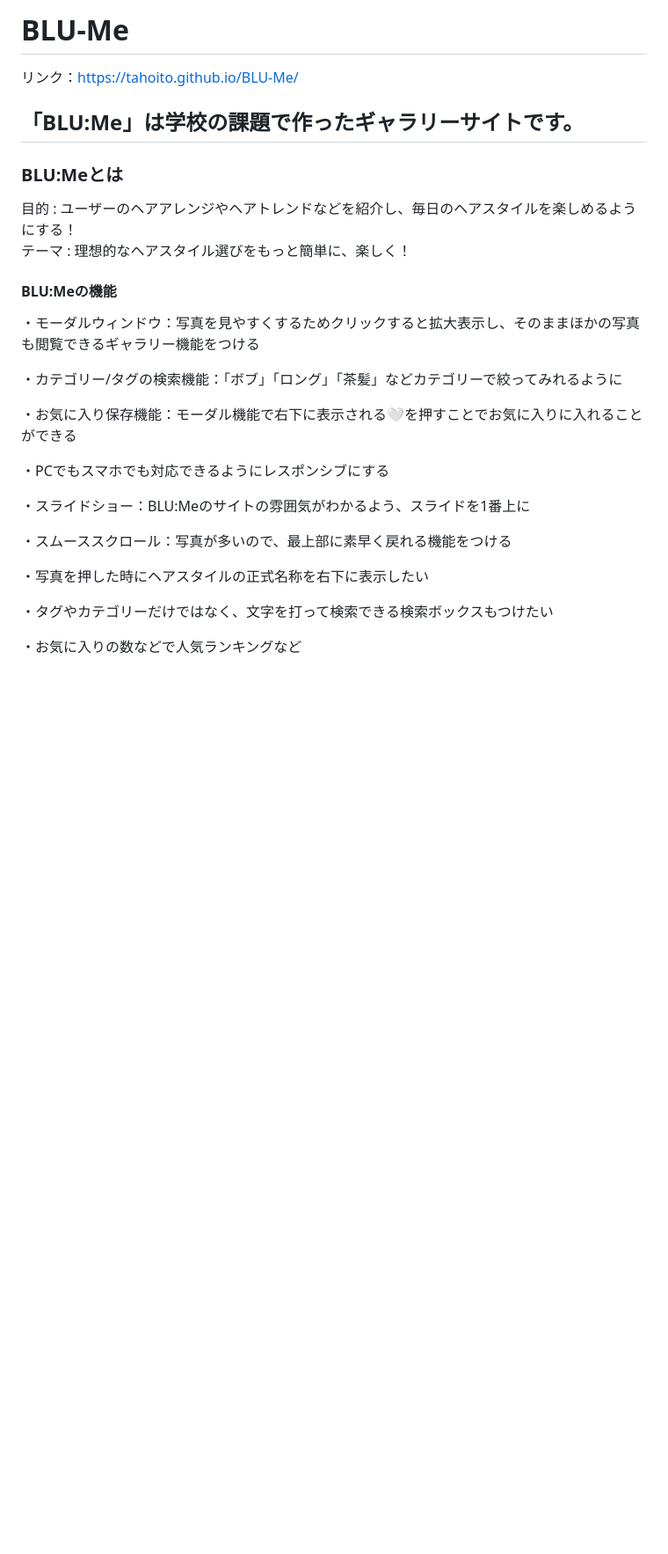
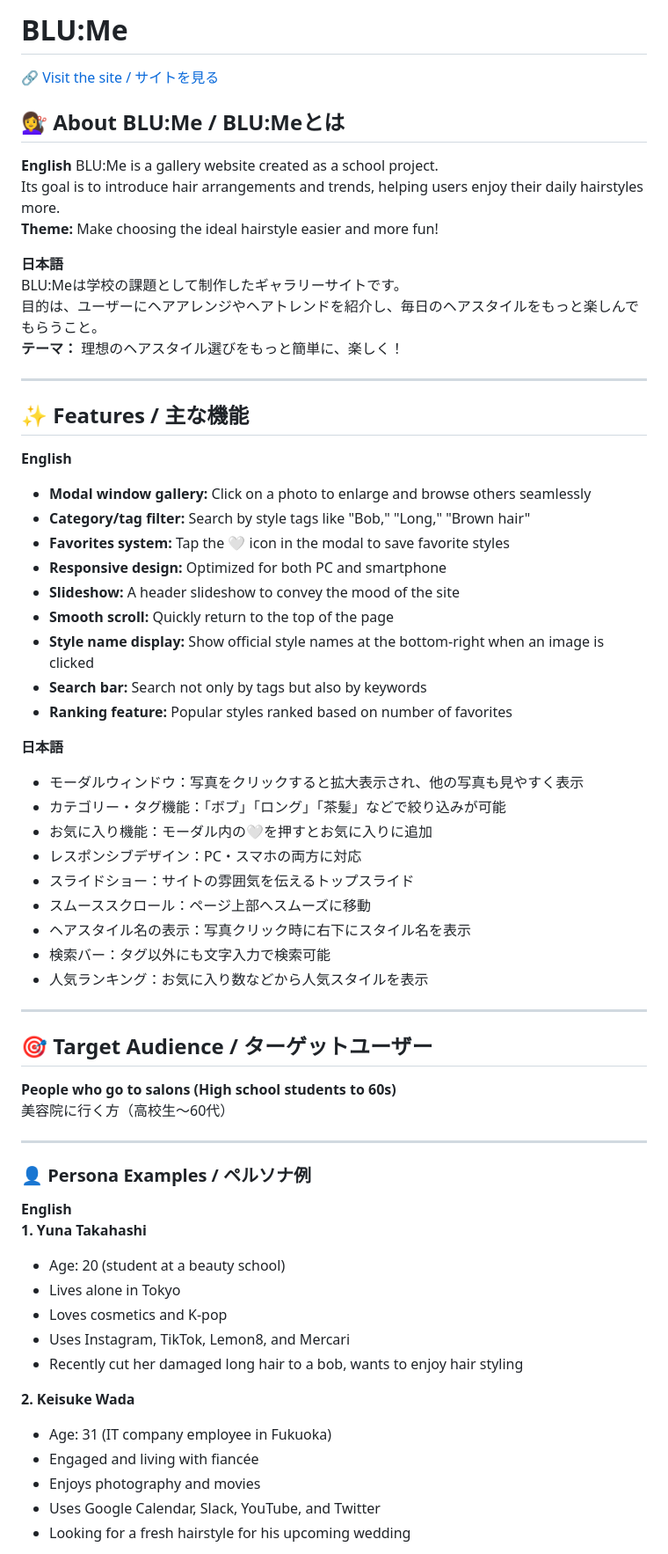
Before and after one commit to tahoito/BLU-Me, a Markdown page: README.md, the part around one of its changes. Shown at 88% size. Rendered like a GitHub page; blank space fills up the shorter version.

```diff
--- a/README.md
+++ b/README.md
@@ -1,21 +1,69 @@
-# BLU-Me
+# BLU:Me
 
-リンク：https://tahoito.github.io/BLU-Me/
-<h2>「BLU:Me」は学校の課題で作ったギャラリーサイトです。</h2>
+🔗 [Visit the site / サイトを見る](https://tahoito.github.io/BLU-Me/)
 
-<h3>BLU:Meとは</h3>
-<p>目的 : ユーザーのヘアアレンジやヘアトレンドなどを紹介し、毎日のヘアスタイルを楽しめるようにする！<br>
-テーマ : 理想的なヘアスタイル選びをもっと簡単に、楽しく！<br></p>
+## 💇‍♀️ About BLU:Me / BLU:Meとは
 
-<h4>BLU:Meの機能</h4>
-<p>・モーダルウィンドウ：写真を見やすくするためクリックすると拡大表示し、そのままほかの写真も閲覧できるギャラリー機能をつける<p>
-<p>・カテゴリー/タグの検索機能：「ボブ」「ロング」「茶髪」などカテゴリーで絞ってみれるように</p>
-<p>・お気に入り保存機能：モーダル機能で右下に表示される🤍を押すことでお気に入りに入れることができる</p>
-<p>・PCでもスマホでも対応できるようにレスポンシブにする</p>
-<p>・スライドショー：BLU:Meのサイトの雰囲気がわかるよう、スライドを1番上に</p>
-<p>・スムーススクロール：写真が多いので、最上部に素早く戻れる機能をつける</p>
-<p>・写真を押した時にヘアスタイルの正式名称を右下に表示したい</p>
-<p>・タグやカテゴリーだけではなく、文字を打って検索できる検索ボックスもつけたい</p>
-<p>・お気に入りの数などで人気ランキングなど</p>
+**English**
+BLU:Me is a gallery website created as a school project.
+Its goal is to introduce hair arrangements and trends, helping users enjoy their daily hairstyles more.
+**Theme:** Make choosing the ideal hairstyle easier and more fun!
+
+**日本語**
+BLU:Meは学校の課題として制作したギャラリーサイトです。
+目的は、ユーザーにヘアアレンジやヘアトレンドを紹介し、毎日のヘアスタイルをもっと楽しんでもらうこと。
+**テーマ：** 理想のヘアスタイル選びをもっと簡単に、楽しく！
+
+---
+
+## ✨ Features / 主な機能
+
+**English**
+- **Modal window gallery:** Click on a photo to enlarge and browse others seamlessly
+- **Category/tag filter:** Search by style tags like "Bob," "Long," "Brown hair"
+- **Favorites system:** Tap the 🤍 icon in the modal to save favorite styles
+- **Responsive design:** Optimized for both PC and smartphone
+- **Slideshow:** A header slideshow to convey the mood of the site
+- **Smooth scroll:** Quickly return to the top of the page
+- **Style name display:** Show official style names at the bottom-right when an image is clicked
+- **Search bar:** Search not only by tags but also by keywords
+- **Ranking feature:** Popular styles ranked based on number of favorites
+
+**日本語**
+- モーダルウィンドウ：写真をクリックすると拡大表示され、他の写真も見やすく表示
+- カテゴリー・タグ機能：「ボブ」「ロング」「茶髪」などで絞り込みが可能
+- お気に入り機能：モーダル内の🤍を押すとお気に入りに追加
+- レスポンシブデザイン：PC・スマホの両方に対応
+- スライドショー：サイトの雰囲気を伝えるトップスライド
+- スムーススクロール：ページ上部へスムーズに移動
+- ヘアスタイル名の表示：写真クリック時に右下にスタイル名を表示
+- 検索バー：タグ以外にも文字入力で検索可能
+- 人気ランキング：お気に入り数などから人気スタイルを表示
+
+---
+
+## 🎯 Target Audience / ターゲットユーザー
+
+**People who go to salons (High school students to 60s)**
+美容院に行く方（高校生〜60代）
+
+---
+
+### 👤 Persona Examples / ペルソナ例
+
+**English**
+**1. Yuna Takahashi**
+- Age: 20 (student at a beauty school)
+- Lives alone in Tokyo
+- Loves cosmetics and K-pop
+- Uses Instagram, TikTok, Lemon8, and Mercari
+- Recently cut her damaged long hair to a bob, wants to enjoy hair styling
+
+**2. Keisuke Wada**
+- Age: 31 (IT company employee in Fukuoka)
+- Engaged and living with fiancée
+- Enjoys photography and movies
+- Uses Google Calendar, Slack, YouTube, and Twitter
+- Looking for a fresh hairstyle for his upcoming wedding
 
 
```
Also changed, not shown: other parts of README.md (+40 -35 lines).
